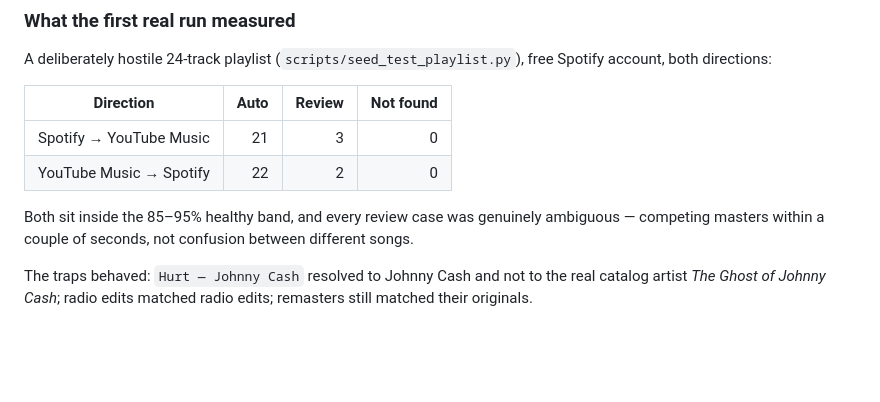
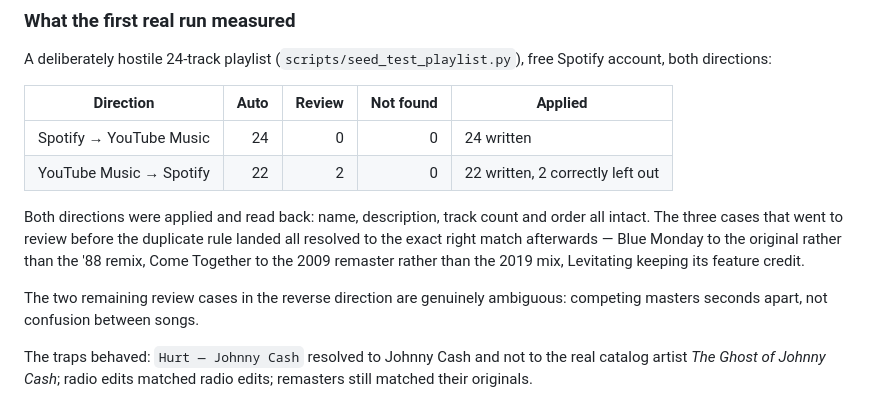
Before and after one commit to DecoudJuan/Migratify, a Markdown page: ROADMAP.md, the part around the change. Drawn GitHub-style; blank space fills up the shorter version.

Commit message:
docs: record the Spotify to YouTube Music migration being applied
That direction had only ever been planned, not applied -- the earlier numbers
came from a dry run and were also measured before the duration and duplicate
fixes landed. Re-planned and applied on current code: 24 of 24 automatic,
nothing left for review, all 24 written and read back with name, description,
count and order intact.

The three cases that previously needed review resolved to the exactly correct
match once duplicate catalog listings stopped counting as ties -- Blue Monday
to the original rather than the '88 remix, Come Together to the 2009 remaster
rather than the 2019 mix, Levitating keeping its feature credit. Worth
recording, because collapsing near-ties could have degraded precision and did
not.

The cover message also confirmed correct in the field: this direction reports
YouTube Music genuinely having no artwork API, distinct from the Spotify case
where our own upload is refused.

Co-Authored-By: Claude Opus 5 (1M context) <noreply@anthropic.com>

```diff
--- a/ROADMAP.md
+++ b/ROADMAP.md
@@ -93,14 +93,19 @@ The core of the project. Pure, offline-testable, direction-agnostic.
 A deliberately hostile 24-track playlist (`scripts/seed_test_playlist.py`),
 free Spotify account, both directions:
 
-| Direction | Auto | Review | Not found |
-|---|---:|---:|---:|
-| Spotify → YouTube Music | 21 | 3 | 0 |
-| YouTube Music → Spotify | 22 | 2 | 0 |
+| Direction | Auto | Review | Not found | Applied |
+|---|---:|---:|---:|---|
+| Spotify → YouTube Music | 24 | 0 | 0 | 24 written |
+| YouTube Music → Spotify | 22 | 2 | 0 | 22 written, 2 correctly left out |
 
-Both sit inside the 85–95% healthy band, and every review case was genuinely
-ambiguous — competing masters within a couple of seconds, not confusion
-between different songs.
+Both directions were applied and read back: name, description, track count and
+order all intact. The three cases that went to review before the duplicate
+rule landed all resolved to the exact right match afterwards — Blue Monday to
+the original rather than the '88 remix, Come Together to the 2009 remaster
+rather than the 2019 mix, Levitating keeping its feature credit.
+
+The two remaining review cases in the reverse direction are genuinely
+ambiguous: competing masters seconds apart, not confusion between songs.
 
 The traps behaved: `Hurt — Johnny Cash` resolved to Johnny Cash and not to the
 real catalog artist *The Ghost of Johnny Cash*; radio edits matched radio
```
